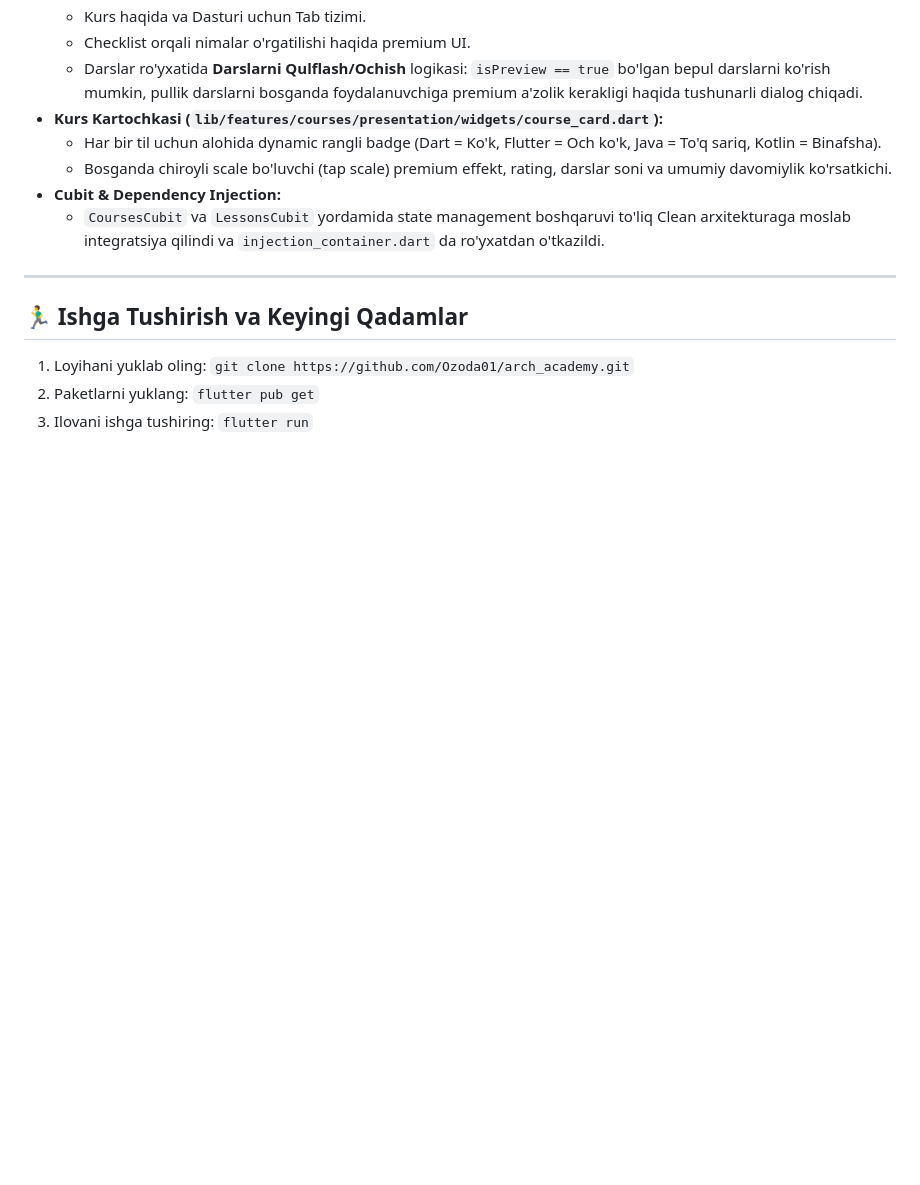
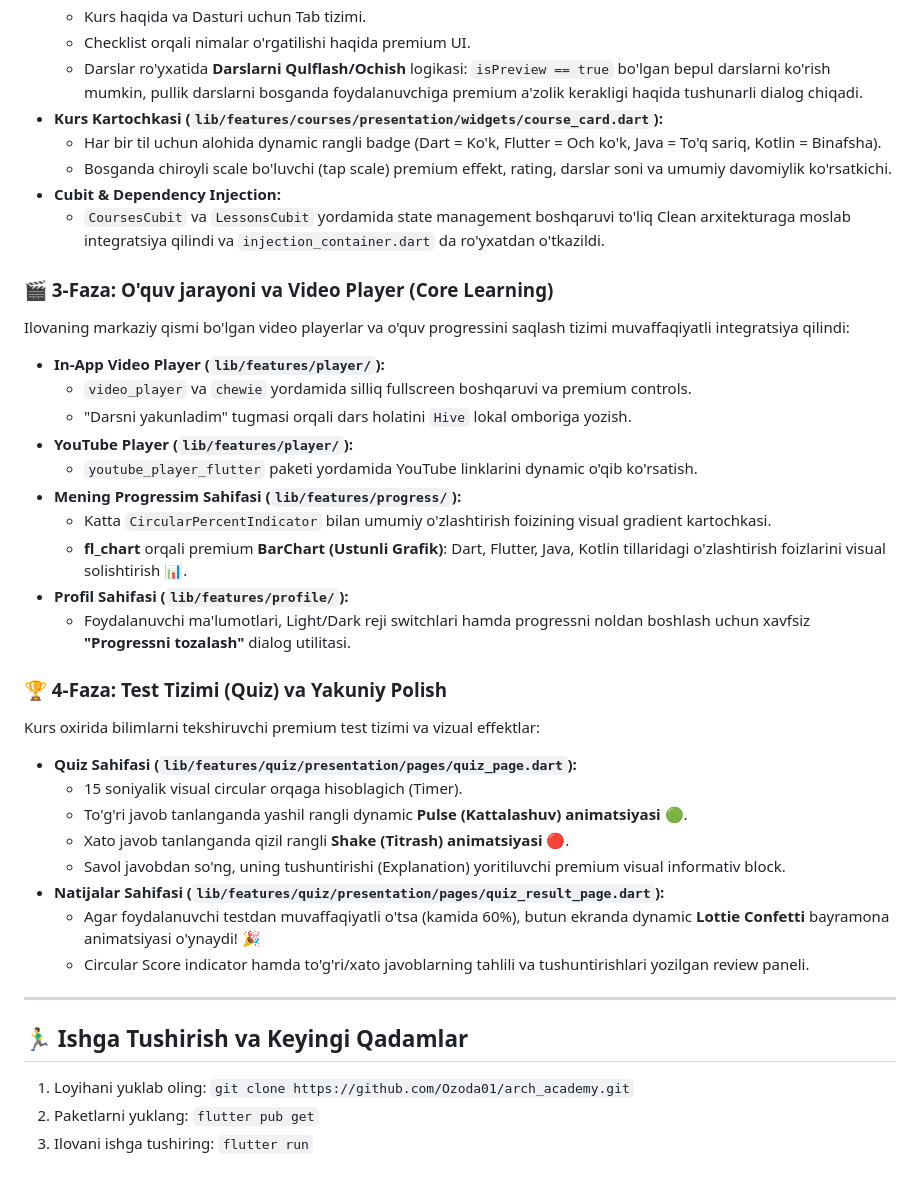
Before and after one commit to Ozoda01/arch_academy, a Markdown page: README.md, the part around the change. Drawn GitHub-style; blank space fills up the shorter version.

Commit message:
docs: add Phase 3 and Phase 4 implementation sections in README

```diff
--- a/README.md
+++ b/README.md
@@ -90,6 +90,30 @@ Ushbu bosqichda ilovamizning barcha asosiy va markaziy UI sahifalari hamda o'quv
 *   **Cubit & Dependency Injection:**
     *   `CoursesCubit` va `LessonsCubit` yordamida state management boshqaruvi to'liq Clean arxitekturaga moslab integratsiya qilindi va `injection_container.dart` da ro'yxatdan o'tkazildi.
 
+### 🎬 3-Faza: O'quv jarayoni va Video Player (Core Learning)
+Ilovaning markaziy qismi bo'lgan video playerlar va o'quv progressini saqlash tizimi muvaffaqiyatli integratsiya qilindi:
+*   **In-App Video Player (`lib/features/player/`):**
+    *   `video_player` va `chewie` yordamida silliq fullscreen boshqaruvi va premium controls.
+    *   "Darsni yakunladim" tugmasi orqali dars holatini `Hive` lokal omboriga yozish.
+*   **YouTube Player (`lib/features/player/`):**
+    *   `youtube_player_flutter` paketi yordamida YouTube linklarini dynamic o'qib ko'rsatish.
+*   **Mening Progressim Sahifasi (`lib/features/progress/`):**
+    *   Katta `CircularPercentIndicator` bilan umumiy o'zlashtirish foizining visual gradient kartochkasi.
+    *   **fl_chart** orqali premium **BarChart (Ustunli Grafik)**: Dart, Flutter, Java, Kotlin tillaridagi o'zlashtirish foizlarini visual solishtirish 📊.
+*   **Profil Sahifasi (`lib/features/profile/`):**
+    *   Foydalanuvchi ma'lumotlari, Light/Dark reji switchlari hamda progressni noldan boshlash uchun xavfsiz **"Progressni tozalash"** dialog utilitasi.
+
+### 🏆 4-Faza: Test Tizimi (Quiz) va Yakuniy Polish
+Kurs oxirida bilimlarni tekshiruvchi premium test tizimi va vizual effektlar:
+*   **Quiz Sahifasi (`lib/features/quiz/presentation/pages/quiz_page.dart`):**
+    *   15 soniyalik visual circular orqaga hisoblagich (Timer).
+    *   To'g'ri javob tanlanganda yashil rangli dynamic **Pulse (Kattalashuv) animatsiyasi** 🟢.
+    *   Xato javob tanlanganda qizil rangli **Shake (Titrash) animatsiyasi** 🔴.
+    *   Savol javobdan so'ng, uning tushuntirishi (Explanation) yoritiluvchi premium visual informativ block.
+*   **Natijalar Sahifasi (`lib/features/quiz/presentation/pages/quiz_result_page.dart`):**
+    *   Agar foydalanuvchi testdan muvaffaqiyatli o'tsa (kamida 60%), butun ekranda dynamic **Lottie Confetti** bayramona animatsiyasi o'ynaydi! 🎉
+    *   Circular Score indicator hamda to'g'ri/xato javoblarning tahlili va tushuntirishlari yozilgan review paneli.
+
 ---
 
 ## 🏃‍♂️ Ishga Tushirish va Keyingi Qadamlar
```
